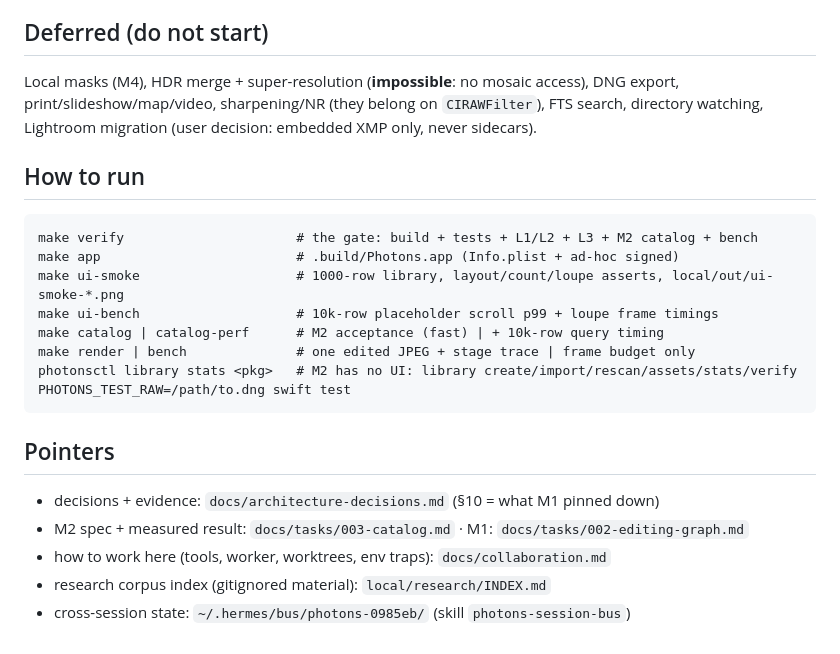
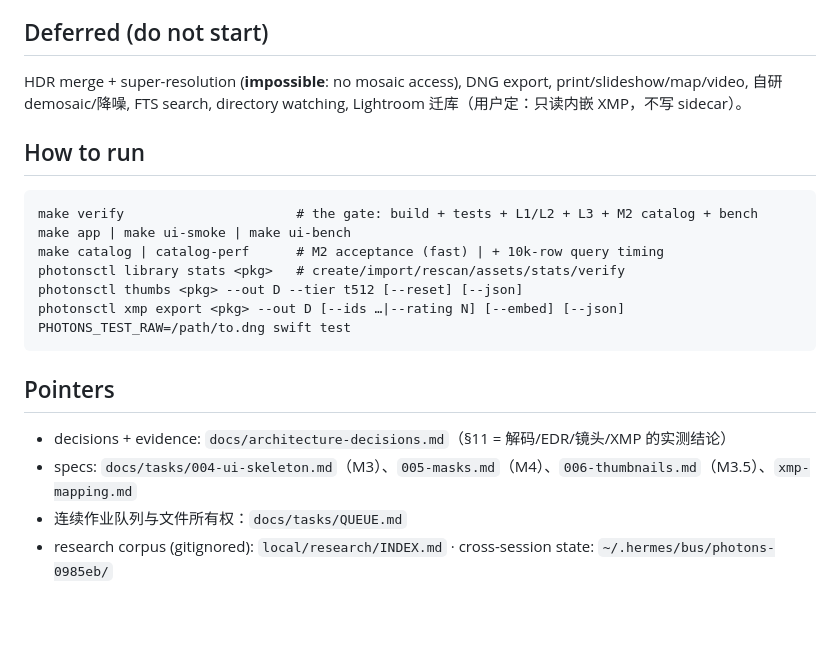
Before and after one commit to chemharuka/photons, a Markdown page: docs/STATUS.md, the part around one of its changes. GitHub-like rendering; blank space fills up the shorter version.

Commit message:
docs: STATUS 刷新（M3 done，179 项单测）+ QUEUE 第 3 轮完成、第 4 轮在跑
STATUS 补上 M3.5 缩略图实测（ImageIO 优先，2.6×）、M4 蒙版 005a-c、历史/XMP/几何/CropMath、
以及四条新的解码链路硬事实（含 macOS 27 ImageIO 内置 crs 前缀、HEIC tiff:Orientation 恒为 1）。

````diff
--- a/docs/STATUS.md
+++ b/docs/STATUS.md
@@ -62,27 +41,24 @@ golden 因解码设置变更**已重录**（3 个基线，见 004 §8）。
 
 ## Deferred (do not start)
 
-Local masks (M4), HDR merge + super-resolution (**impossible**: no mosaic access), DNG export,
-print/slideshow/map/video, sharpening/NR (they belong on `CIRAWFilter`), FTS search, directory
-watching, Lightroom migration (user decision: embedded XMP only, never sidecars).
+HDR merge + super-resolution (**impossible**: no mosaic access), DNG export, print/slideshow/map/video,
+自研 demosaic/降噪, FTS search, directory watching, Lightroom 迁库（用户定：只读内嵌 XMP，不写 sidecar）。
 
 ## How to run
 
 ```
 make verify                      # the gate: build + tests + L1/L2 + L3 + M2 catalog + bench
-make app                         # .build/Photons.app (Info.plist + ad-hoc signed)
-make ui-smoke                    # 1000-row library, layout/count/loupe asserts, local/out/ui-smoke-*.png
-make ui-bench                    # 10k-row placeholder scroll p99 + loupe frame timings
+make app | make ui-smoke | make ui-bench
 make catalog | catalog-perf      # M2 acceptance (fast) | + 10k-row query timing
-make render | bench              # one edited JPEG + stage trace | frame budget only
-photonsctl library stats <pkg>   # M2 has no UI: library create/import/rescan/assets/stats/verify
+photonsctl library stats <pkg>   # create/import/rescan/assets/stats/verify
+photonsctl thumbs <pkg> --out D --tier t512 [--reset] [--json]
+photonsctl xmp export <pkg> --out D [--ids …|--rating N] [--embed] [--json]
 PHOTONS_TEST_RAW=/path/to.dng swift test
 ```
 
 ## Pointers
 
-- decisions + evidence: `docs/architecture-decisions.md` (§10 = what M1 pinned down)
-- M2 spec + measured result: `docs/tasks/003-catalog.md` · M1: `docs/tasks/002-editing-graph.md`
-- how to work here (tools, worker, worktrees, env traps): `docs/collaboration.md`
-- research corpus index (gitignored material): `local/research/INDEX.md`
-- cross-session state: `~/.hermes/bus/photons-0985eb/` (skill `photons-session-bus`)
+- decisions + evidence: `docs/architecture-decisions.md`（§11 = 解码/EDR/镜头/XMP 的实测结论）
+- specs: `docs/tasks/004-ui-skeleton.md`（M3）、`005-masks.md`（M4）、`006-thumbnails.md`（M3.5）、`xmp-mapping.md`
+- 连续作业队列与文件所有权：`docs/tasks/QUEUE.md`
+- research corpus (gitignored): `local/research/INDEX.md` · cross-session state: `~/.hermes/bus/photons-0985eb/`
````
Also changed, not shown: other parts of docs/STATUS.md (+25 -46 lines), docs/tasks/QUEUE.md (+10 -6 lines).
